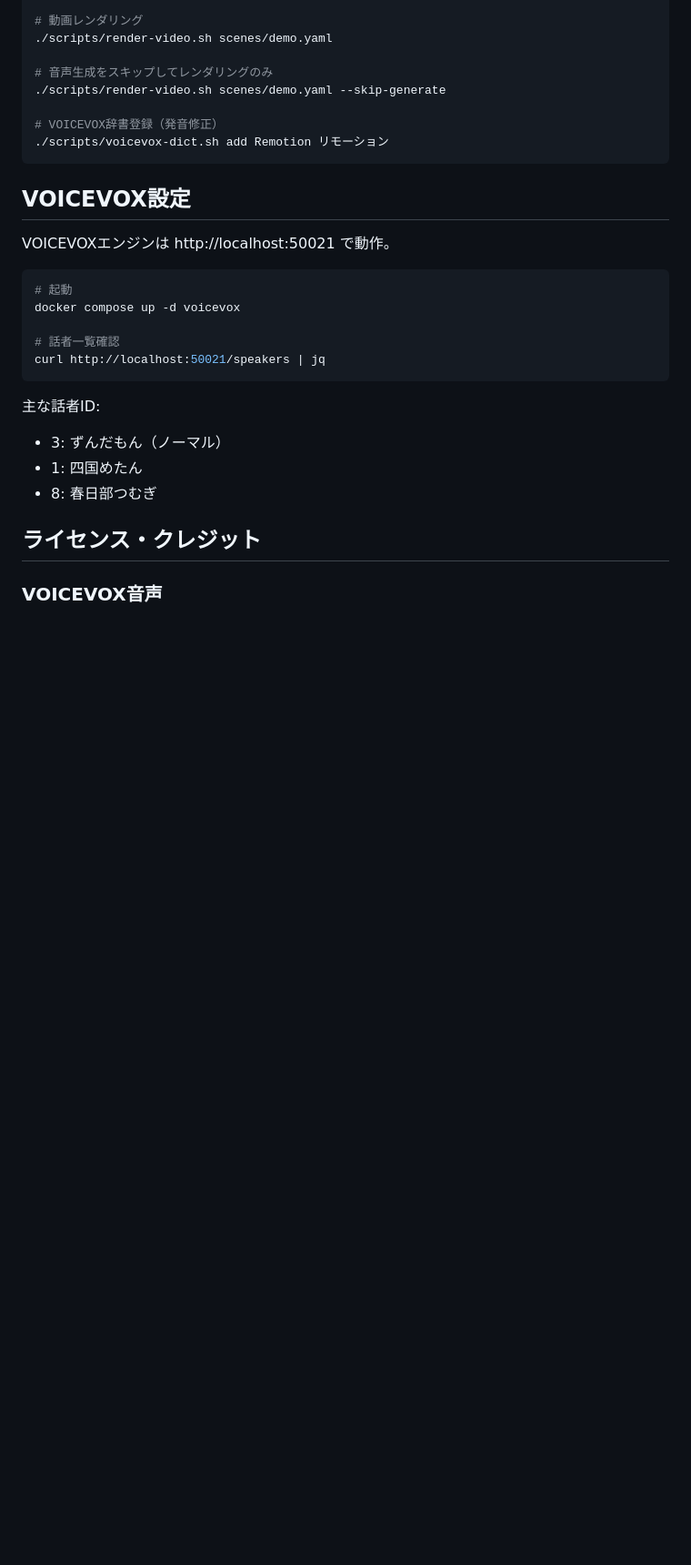
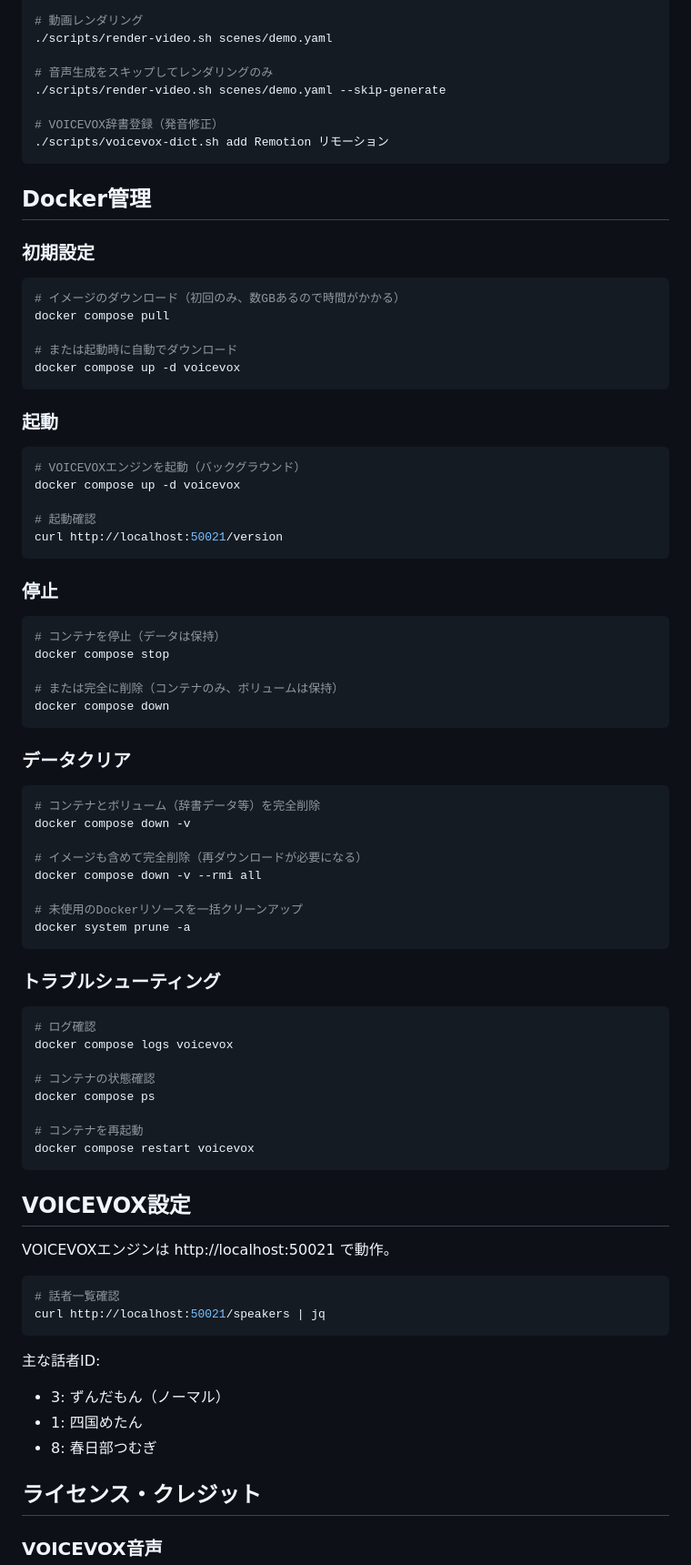
Before and after one commit to cti1650/remotion-docker-voicevox, a Markdown page: README.md, the part around the change. Shown at 91% size. Drawn GitHub-style; blank space fills up the shorter version.

Commit message:
docs: Docker管理セクションをREADMEに追加
- 初期設定（イメージダウンロード）
- 起動・停止コマンド
- データクリア方法
- トラブルシューティング

Co-Authored-By: Claude Opus 4.5 <noreply@anthropic.com>

````diff
--- a/README.md
+++ b/README.md
@@ -125,14 +125,69 @@ npm run dev
 ./scripts/voicevox-dict.sh add Remotion リモーション
 ```
 
+## Docker管理
+
+### 初期設定
+
+```bash
+# イメージのダウンロード（初回のみ、数GBあるので時間がかかる）
+docker compose pull
+
+# または起動時に自動でダウンロード
+docker compose up -d voicevox
+```
+
+### 起動
+
+```bash
+# VOICEVOXエンジンを起動（バックグラウンド）
+docker compose up -d voicevox
+
+# 起動確認
+curl http://localhost:50021/version
+```
+
+### 停止
+
+```bash
+# コンテナを停止（データは保持）
+docker compose stop
+
+# または完全に削除（コンテナのみ、ボリュームは保持）
+docker compose down
+```
+
+### データクリア
+
+```bash
+# コンテナとボリューム（辞書データ等）を完全削除
+docker compose down -v
+
+# イメージも含めて完全削除（再ダウンロードが必要になる）
+docker compose down -v --rmi all
+
+# 未使用のDockerリソースを一括クリーンアップ
+docker system prune -a
+```
+
+### トラブルシューティング
+
+```bash
+# ログ確認
+docker compose logs voicevox
+
+# コンテナの状態確認
+docker compose ps
+
+# コンテナを再起動
+docker compose restart voicevox
+```
+
 ## VOICEVOX設定
 
 VOICEVOXエンジンは http://localhost:50021 で動作。
 
 ```bash
-# 起動
-docker compose up -d voicevox
-
 # 話者一覧確認
 curl http://localhost:50021/speakers | jq
 ```
````
